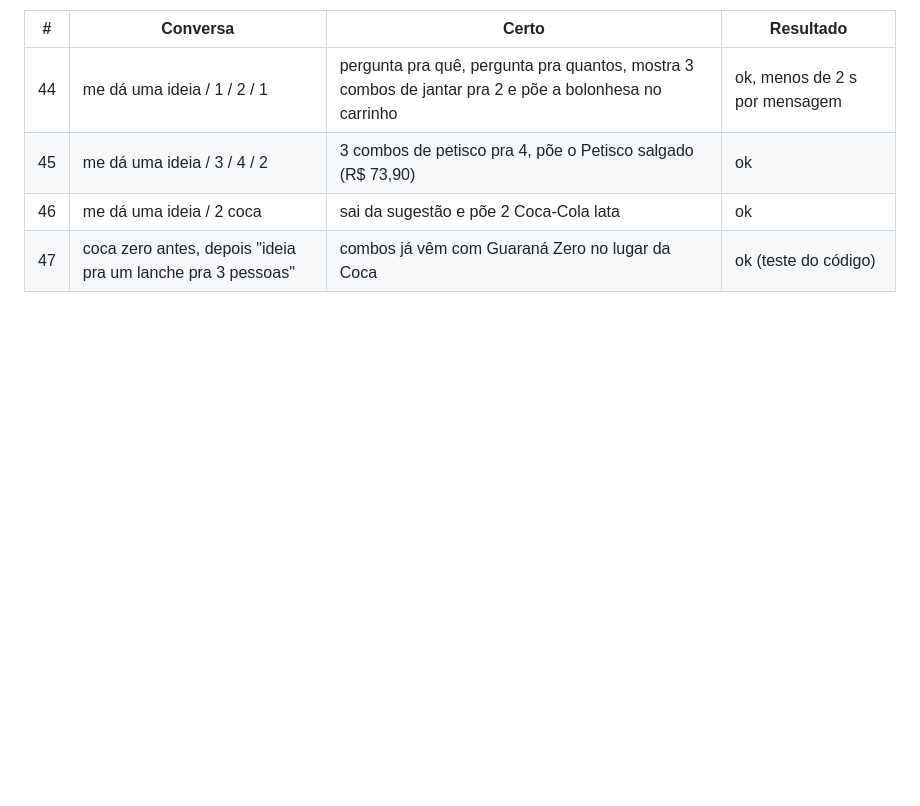
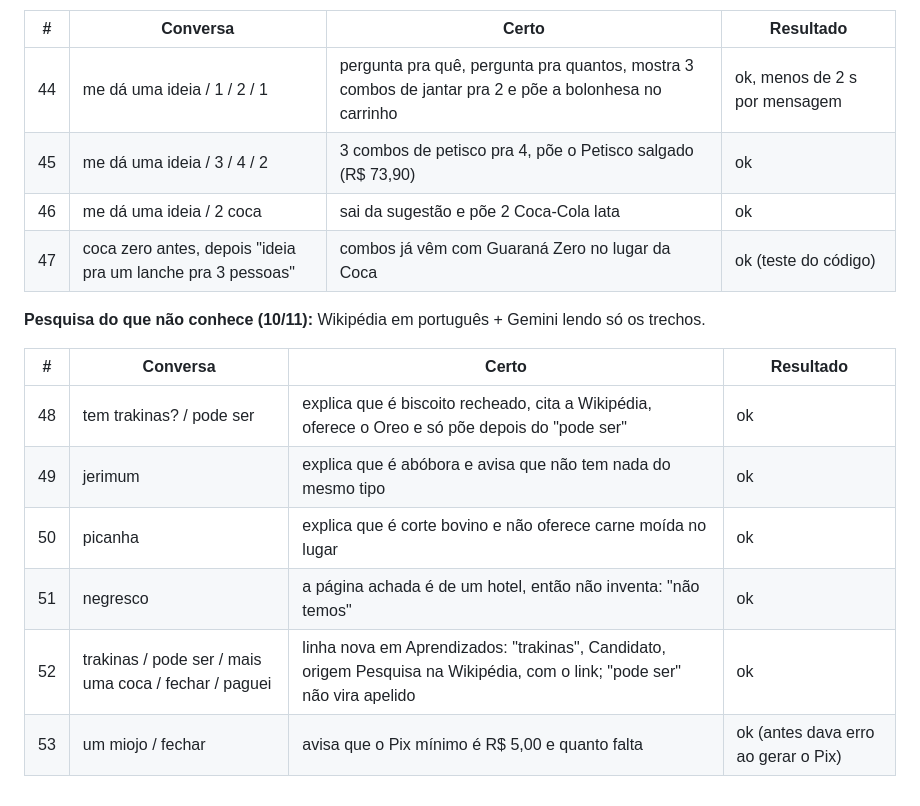
Before and after one commit to Rafaelmcf/ta-faltando-n8n, a Markdown page: testes/frases_de_teste.md, the part around the change. GitHub-like rendering; blank space fills up the shorter version.

```diff
--- a/testes/frases_de_teste.md
+++ b/testes/frases_de_teste.md
@@ -77,3 +77,14 @@ Testado em 10/11/2026, com `gemini-3.5-flash-lite`, temperatura 0,1.
 | 45 | me dá uma ideia / 3 / 4 / 2 | 3 combos de petisco pra 4, põe o Petisco salgado (R$ 73,90) | ok |
 | 46 | me dá uma ideia / 2 coca | sai da sugestão e põe 2 Coca-Cola lata | ok |
 | 47 | coca zero antes, depois "ideia pra um lanche pra 3 pessoas" | combos já vêm com Guaraná Zero no lugar da Coca | ok (teste do código) |
+
+**Pesquisa do que não conhece (10/11):** Wikipédia em português + Gemini lendo só os trechos.
+
+| # | Conversa | Certo | Resultado |
+|---|---|---|---|
+| 48 | tem trakinas? / pode ser | explica que é biscoito recheado, cita a Wikipédia, oferece o Oreo e só põe depois do "pode ser" | ok |
+| 49 | jerimum | explica que é abóbora e avisa que não tem nada do mesmo tipo | ok |
+| 50 | picanha | explica que é corte bovino e não oferece carne moída no lugar | ok |
+| 51 | negresco | a página achada é de um hotel, então não inventa: "não temos" | ok |
+| 52 | trakinas / pode ser / mais uma coca / fechar / paguei | linha nova em Aprendizados: "trakinas", Candidato, origem Pesquisa na Wikipédia, com o link; "pode ser" não vira apelido | ok |
+| 53 | um miojo / fechar | avisa que o Pix mínimo é R$ 5,00 e quanto falta | ok (antes dava erro ao gerar o Pix) |
```
Also changed, not shown: README.md (+8 -2 lines), docs/prints/25_chat_pesquisa_wikipedia_trakinas.jpg (added), 2 other files.
